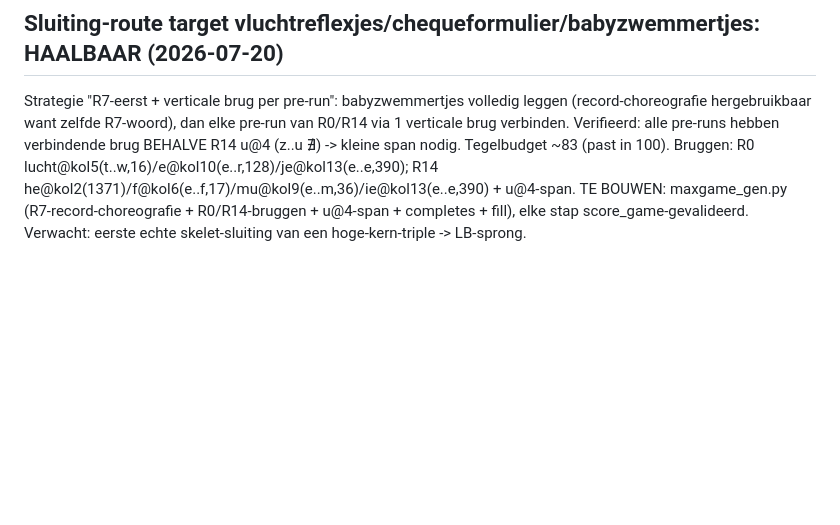
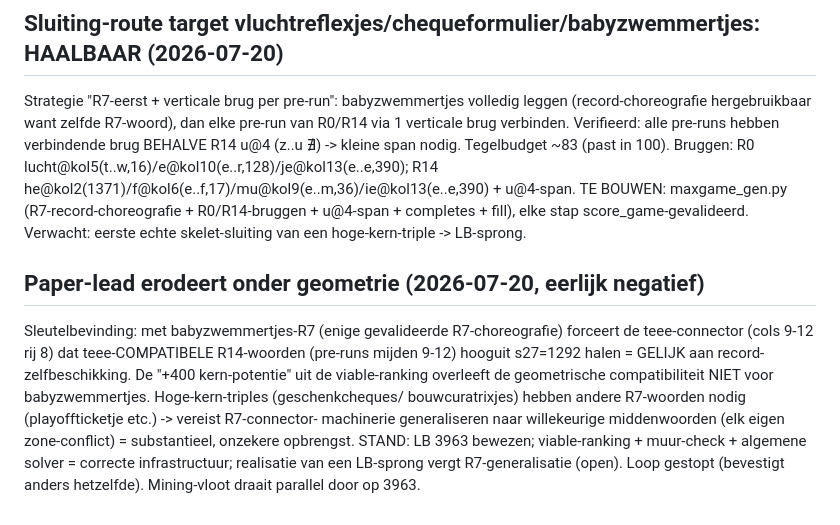
Before and after one commit to boblucas/scrabble4, a Markdown page: experiments/MAXGAME_PROOF.md, the part around the change. Drawn GitHub-style; blank space fills up the shorter version.

Commit message:
eerlijk negatief: paper-lead +400 erodeert onder geometrie — babyzwemmertjes-teee dwingt compatibele R14 naar s27=1292 (=recordniveau); LB-sprong vergt R7-machinerie-generalisatie (open, onzeker). LB 3963 blijft bewezen; loop gestopt
Co-Authored-By: Claude Fable 5 <noreply@anthropic.com>
Claude-Session: https://claude.ai/code/session_014BkpjeMd3GrwNBggtUY62S

```diff
--- a/experiments/MAXGAME_PROOF.md
+++ b/experiments/MAXGAME_PROOF.md
@@ -244,3 +244,14 @@ Tegelbudget ~83 (past in 100). Bruggen: R0 lucht@kol5(t..w,16)/e@kol10(e..r,128)
 R14 he@kol2(1371)/f@kol6(e..f,17)/mu@kol9(e..m,36)/ie@kol13(e..e,390) + u@4-span. TE BOUWEN:
 maxgame_gen.py (R7-record-choreografie + R0/R14-bruggen + u@4-span + completes + fill), elke stap
 score_game-gevalideerd. Verwacht: eerste echte skelet-sluiting van een hoge-kern-triple -> LB-sprong.
+
+## Paper-lead erodeert onder geometrie (2026-07-20, eerlijk negatief)
+Sleutelbevinding: met babyzwemmertjes-R7 (enige gevalideerde R7-choreografie) forceert de teee-connector
+(cols 9-12 rij 8) dat teee-COMPATIBELE R14-woorden (pre-runs mijden 9-12) hooguit s27=1292 halen =
+GELIJK aan record-zelfbeschikking. De "+400 kern-potentie" uit de viable-ranking overleeft de
+geometrische compatibiliteit NIET voor babyzwemmertjes. Hoge-kern-triples (geschenkcheques/
+bouwcuratrixjes) hebben andere R7-woorden nodig (playoffticketje etc.) -> vereist R7-connector-
+machinerie generaliseren naar willekeurige middenwoorden (elk eigen zone-conflict) = substantieel,
+onzekere opbrengst. STAND: LB 3963 bewezen; viable-ranking + muur-check + algemene solver = correcte
+infrastructuur; realisatie van een LB-sprong vergt R7-generalisatie (open). Loop gestopt (bevestigt
+anders hetzelfde). Mining-vloot draait parallel door op 3963.
```
